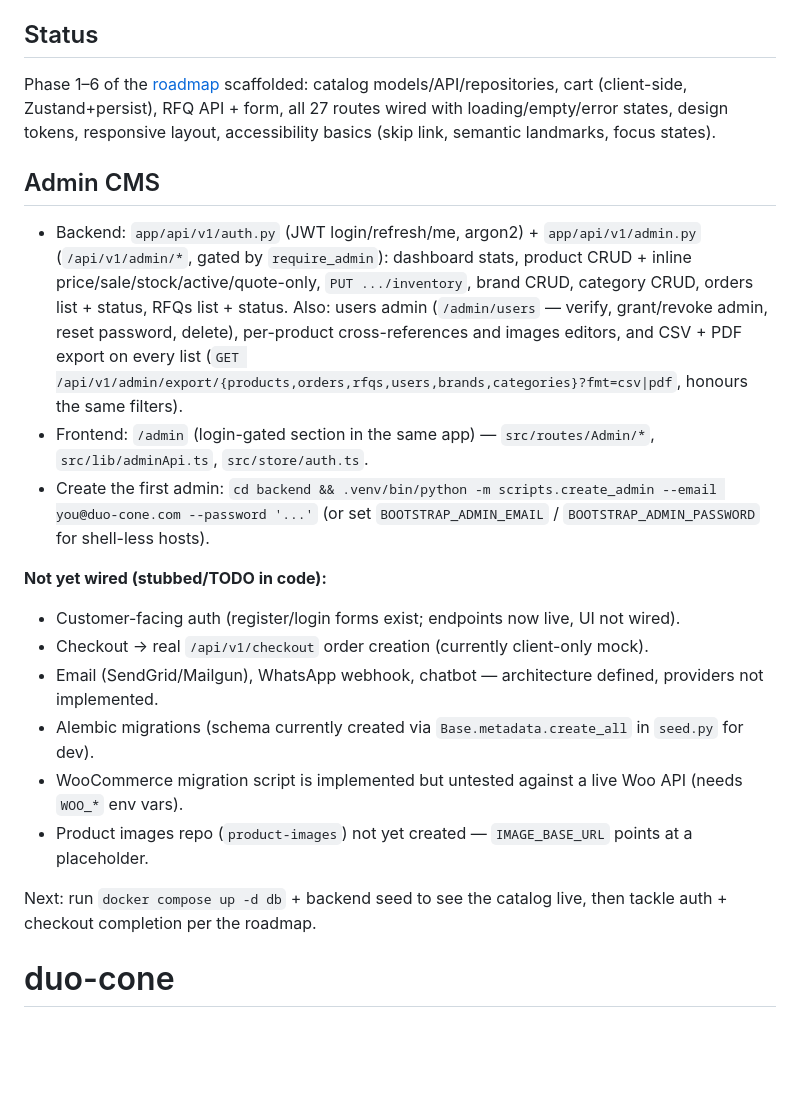
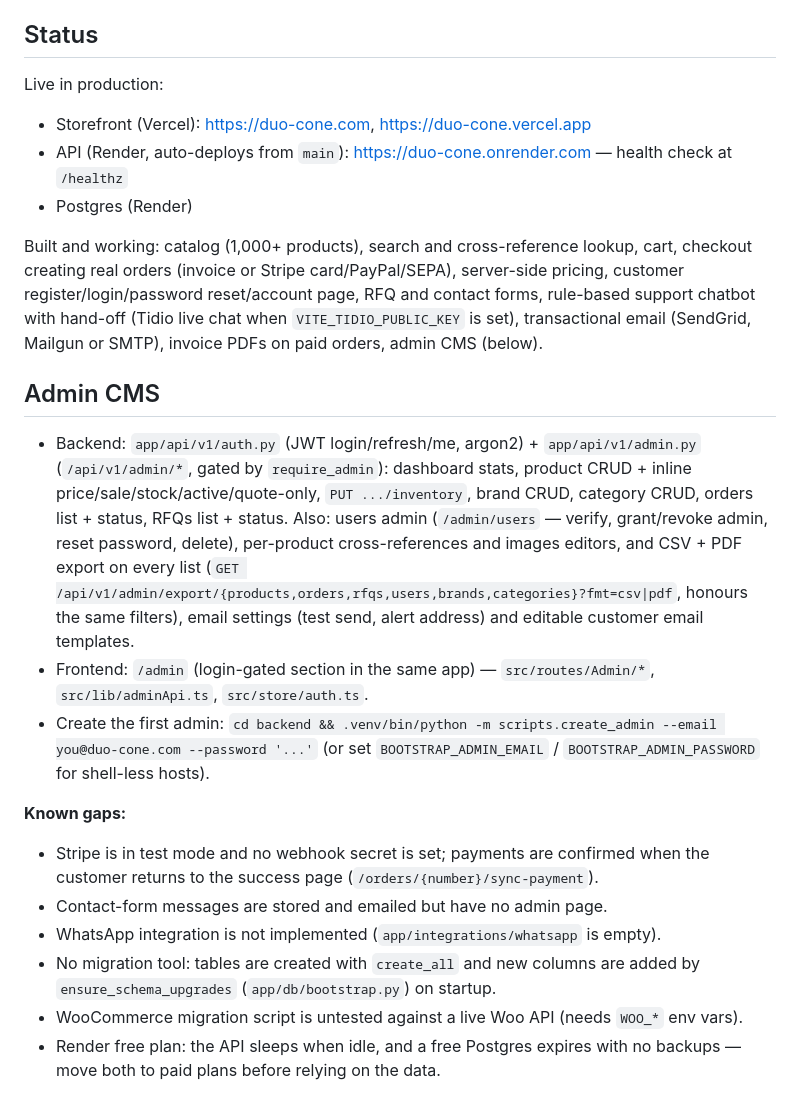
Before and after one commit to prathameshmanjare-cloud/duo-cone, a Markdown page: README.md, the part around the change. Rendered like a GitHub page; blank space fills up the shorter version.

Commit message:
docs(readme): reflect what is live and the real remaining gaps
Co-Authored-By: Claude Opus 5.5 <noreply@anthropic.com>

```diff
--- a/README.md
+++ b/README.md
@@ -40,10 +40,18 @@ random and ≥32 chars and `DEBUG=false`; `/docs` and `/openapi.json` are off.
 
 ## Status
 
-Phase 1–6 of the [roadmap](docs/ARCHITECTURE.md#20-implementation-roadmap) scaffolded:
-catalog models/API/repositories, cart (client-side, Zustand+persist), RFQ API + form,
-all 27 routes wired with loading/empty/error states, design tokens, responsive layout,
-accessibility basics (skip link, semantic landmarks, focus states).
+Live in production:
+
+- Storefront (Vercel): https://duo-cone.com, https://duo-cone.vercel.app
+- API (Render, auto-deploys from `main`): https://duo-cone.onrender.com — health check at `/healthz`
+- Postgres (Render)
+
+Built and working: catalog (1,000+ products), search and cross-reference lookup,
+cart, checkout creating real orders (invoice or Stripe card/PayPal/SEPA),
+server-side pricing, customer register/login/password reset/account page, RFQ
+and contact forms, rule-based support chatbot with hand-off (Tidio live chat
+when `VITE_TIDIO_PUBLIC_KEY` is set), transactional email (SendGrid, Mailgun
+or SMTP), invoice PDFs on paid orders, admin CMS (below).
 
 ## Admin CMS
 
@@ -54,21 +62,21 @@ accessibility basics (skip link, semantic landmarks, focus states).
   Also: users admin (`/admin/users` — verify, grant/revoke admin, reset password,
   delete), per-product cross-references and images editors, and CSV + PDF export
   on every list (`GET /api/v1/admin/export/{products,orders,rfqs,users,brands,categories}?fmt=csv|pdf`,
-  honours the same filters).
+  honours the same filters), email settings (test send, alert address) and
+  editable customer email templates.
 - Frontend: `/admin` (login-gated section in the same app) —
   `src/routes/Admin/*`, `src/lib/adminApi.ts`, `src/store/auth.ts`.
 - Create the first admin:
   `cd backend && .venv/bin/python -m scripts.create_admin --email you@duo-cone.com --password '...'`
   (or set `BOOTSTRAP_ADMIN_EMAIL` / `BOOTSTRAP_ADMIN_PASSWORD` for shell-less hosts).
 
-**Not yet wired (stubbed/TODO in code):**
-- Customer-facing auth (register/login forms exist; endpoints now live, UI not wired).
-- Checkout → real `/api/v1/checkout` order creation (currently client-only mock).
-- Email (SendGrid/Mailgun), WhatsApp webhook, chatbot — architecture defined, providers not implemented.
-- Alembic migrations (schema currently created via `Base.metadata.create_all` in `seed.py` for dev).
-- WooCommerce migration script is implemented but untested against a live Woo API (needs `WOO_*` env vars).
-- Product images repo (`product-images`) not yet created — `IMAGE_BASE_URL` points at a placeholder.
-
-Next: run `docker compose up -d db` + backend seed to see the catalog live, then tackle
-auth + checkout completion per the roadmap.
-# duo-cone
+**Known gaps:**
+- Stripe is in test mode and no webhook secret is set; payments are confirmed
+  when the customer returns to the success page (`/orders/{number}/sync-payment`).
+- Contact-form messages are stored and emailed but have no admin page.
+- WhatsApp integration is not implemented (`app/integrations/whatsapp` is empty).
+- No migration tool: tables are created with `create_all` and new columns are
+  added by `ensure_schema_upgrades` (`app/db/bootstrap.py`) on startup.
+- WooCommerce migration script is untested against a live Woo API (needs `WOO_*` env vars).
+- Render free plan: the API sleeps when idle, and a free Postgres expires with
+  no backups — move both to paid plans before relying on the data.
```
